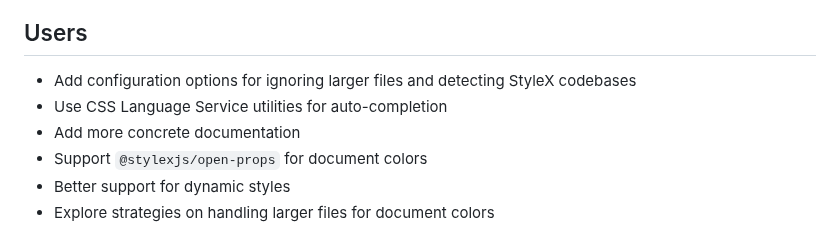
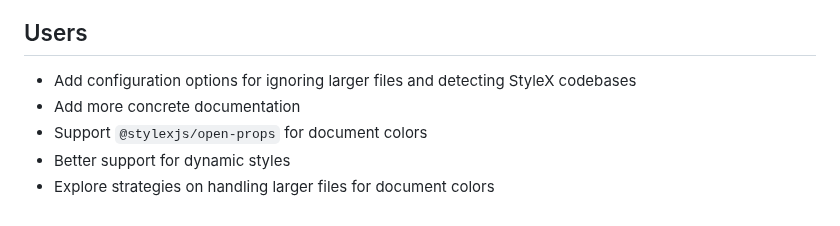
Before and after one commit to Yash-Singh1/stylex-vscode, a Markdown page: ROADMAP.md, the part around the change. Rendered like a GitHub page.

```diff
--- a/ROADMAP.md
+++ b/ROADMAP.md
@@ -3,7 +3,6 @@
 ## Users
 
 - Add configuration options for ignoring larger files and detecting StyleX codebases
-- Use CSS Language Service utilities for auto-completion
 - Add more concrete documentation
 - Support `@stylexjs/open-props` for document colors
 - Better support for dynamic styles
```
Also changed, not shown: README.md (+4 -2 lines), assets/autocomplete.png (added), 5 other files.
